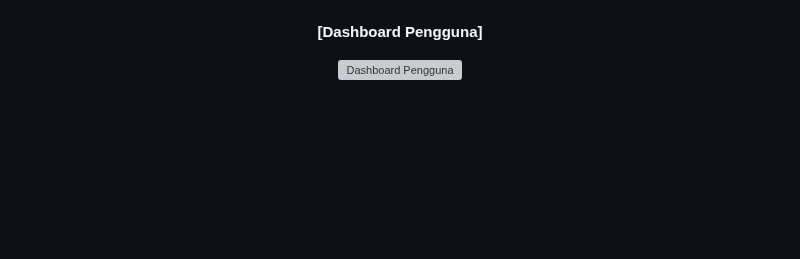
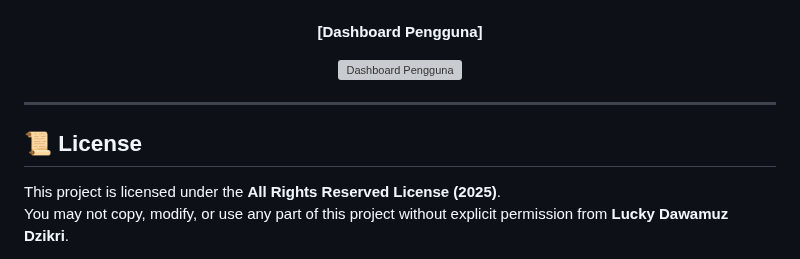
Before and after one commit to luckydxd/watermonitoring, a Markdown page: README.md, the part around the change. GitHub-like rendering; blank space fills up the shorter version; grey boxes are pictures that could not be loaded.

Commit message:
Add license section to README
Added license information to the README.

```diff
--- a/README.md
+++ b/README.md
@@ -133,3 +133,8 @@ Setelah menjalankan
   <p><strong>[Dashboard Pengguna]</strong></p>
   <img src="https://github.com/user-attachments/assets/e165ce86-3714-49ca-be2e-591a996a6c91" alt="Dashboard Pengguna" width="700"/>
 </div>
+
+---
+## 📜 License
+This project is licensed under the **All Rights Reserved License (2025)**.
+You may not copy, modify, or use any part of this project without explicit permission from **Lucky Dawamuz Dzikri**.
```
